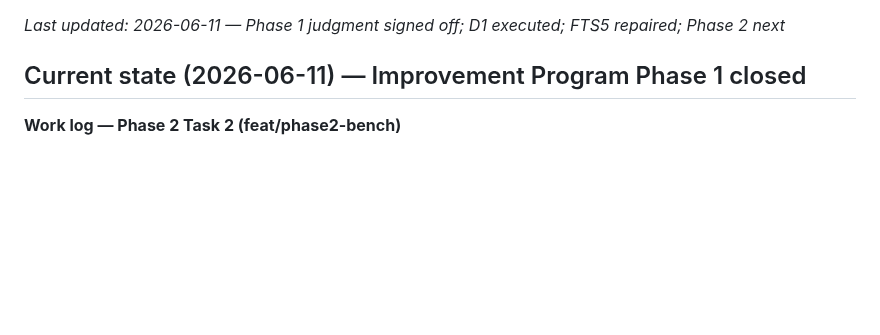
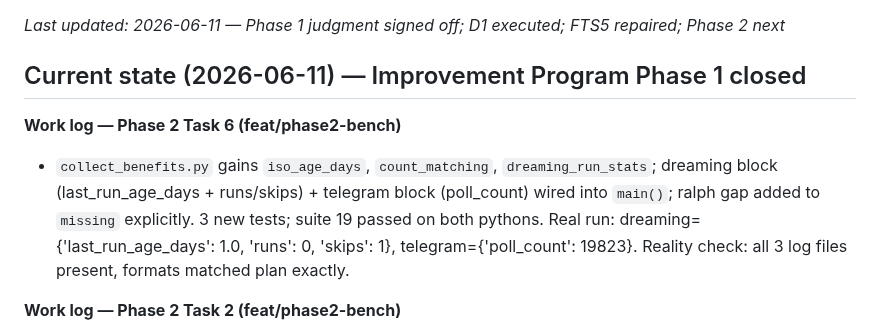
Before and after one commit to williamblair333/Uncle-J-s-Refinery, a Markdown page: HANDOFF.md, the part around the change. Rendered like a GitHub page; blank space fills up the shorter version.

```diff
--- a/HANDOFF.md
+++ b/HANDOFF.md
@@ -3,6 +3,9 @@
 *Last updated: 2026-06-11 — Phase 1 judgment signed off; D1 executed; FTS5 repaired; Phase 2 next*
 
 ## Current state (2026-06-11) — Improvement Program Phase 1 closed
+
+**Work log — Phase 2 Task 6 (feat/phase2-bench)**
+- `collect_benefits.py` gains `iso_age_days`, `count_matching`, `dreaming_run_stats`; dreaming block (last_run_age_days + runs/skips) + telegram block (poll_count) wired into `main()`; ralph gap added to `missing` explicitly. 3 new tests; suite 19 passed on both pythons. Real run: dreaming={'last_run_age_days': 1.0, 'runs': 0, 'skips': 1}, telegram={'poll_count': 19823}. Reality check: all 3 log files present, formats matched plan exactly.
 
 **Work log — Phase 2 Task 2 (feat/phase2-bench)**
 - `scripts/bench/seed_probes.py` written — by-construction ground-truth probe seeder. Samples palace via chromadb read-only (deterministic evenly-spaced offsets), extracts first all-content-word 4-gram from each drawer's text. 25 probes written to `scripts/bench/probes.jsonl` (checked in). `recall_lib.load_probes` amended: JSON parse errors now include line number, duplicate-id error now names the duplicates. 4 new tests pass on both venv (3.11) and system python3 (3.13.5); total 11 tests.
```
Also changed, not shown: CHANGELOG.md (+1 -0 lines), docs/RELIABILITY.md (+13 -0 lines).
